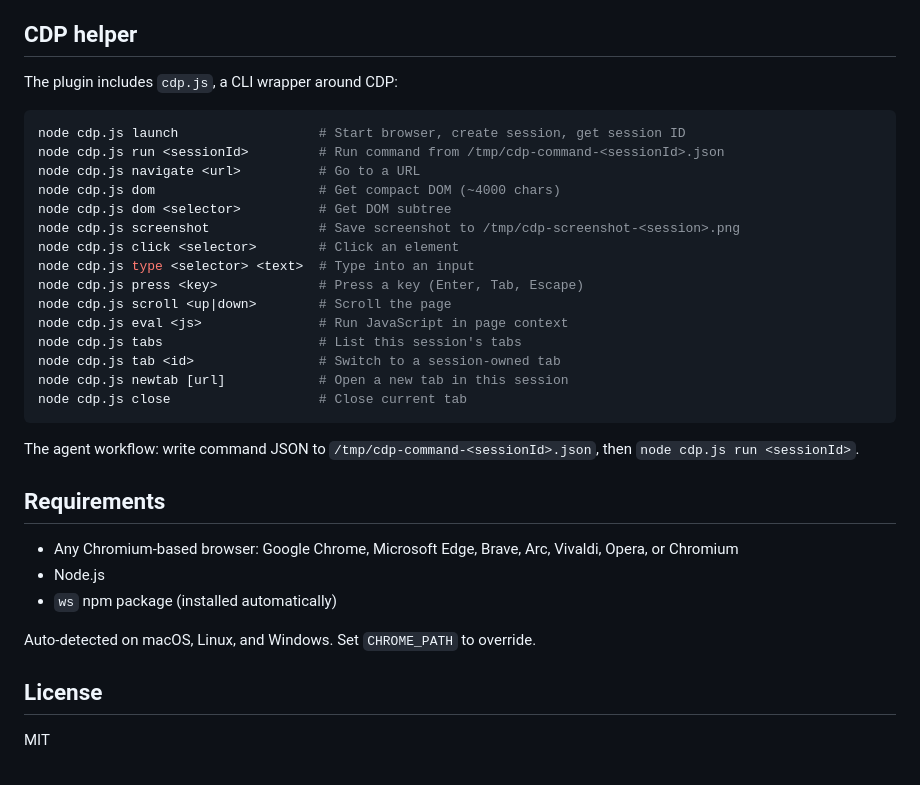
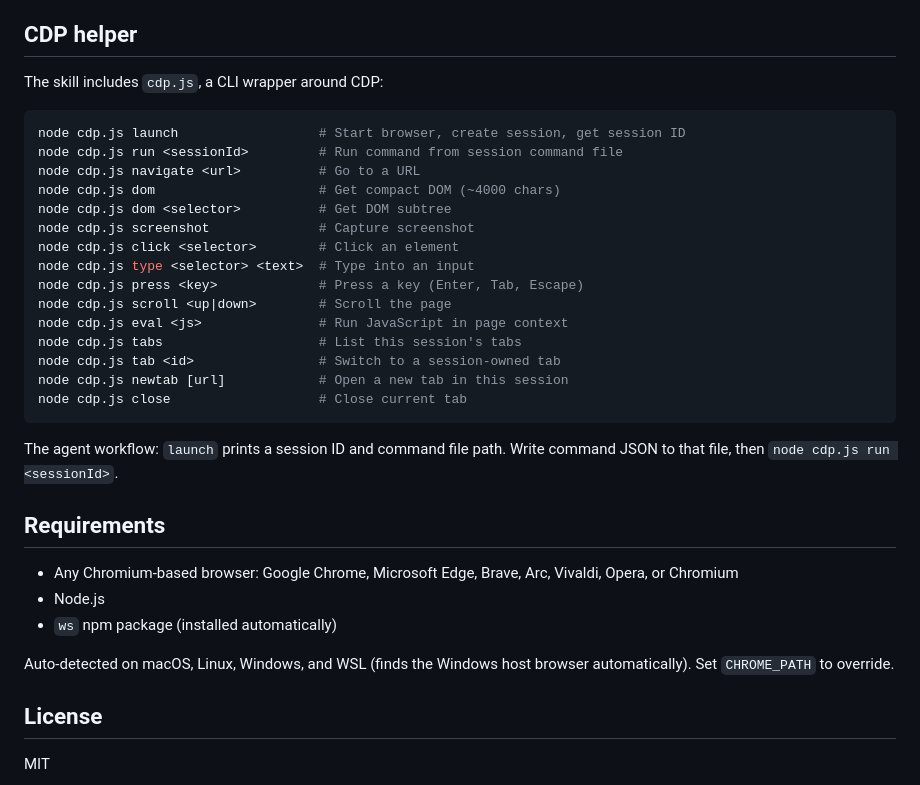
Before and after one commit to kxbnb/webact, a Markdown page: README.md, the part around the change. Drawn GitHub-style.

Commit message:
Update README: remove hardcoded /tmp paths, mention WSL support
Co-Authored-By: Claude Opus 4.6 <noreply@anthropic.com>

````diff
--- a/README.md
+++ b/README.md
@@ -91,15 +91,15 @@ Each agent invocation gets its own **session** with isolated tab tracking. On `l
 
 ## CDP helper
 
-The plugin includes `cdp.js`, a CLI wrapper around CDP:
+The skill includes `cdp.js`, a CLI wrapper around CDP:
 
 ```bash
 node cdp.js launch                  # Start browser, create session, get session ID
-node cdp.js run <sessionId>         # Run command from /tmp/cdp-command-<sessionId>.json
+node cdp.js run <sessionId>         # Run command from session command file
 node cdp.js navigate <url>          # Go to a URL
 node cdp.js dom                     # Get compact DOM (~4000 chars)
 node cdp.js dom <selector>          # Get DOM subtree
-node cdp.js screenshot              # Save screenshot to /tmp/cdp-screenshot-<session>.png
+node cdp.js screenshot              # Capture screenshot
 node cdp.js click <selector>        # Click an element
 node cdp.js type <selector> <text>  # Type into an input
 node cdp.js press <key>             # Press a key (Enter, Tab, Escape)
@@ -111,7 +111,7 @@ node cdp.js newtab [url]            # Open a new tab in this session
 node cdp.js close                   # Close current tab
 ```
 
-The agent workflow: write command JSON to `/tmp/cdp-command-<sessionId>.json`, then `node cdp.js run <sessionId>`.
+The agent workflow: `launch` prints a session ID and command file path. Write command JSON to that file, then `node cdp.js run <sessionId>`.
 
 ## Requirements
 
@@ -119,7 +119,7 @@ The agent workflow: write command JSON to `/tmp/cdp-command-<sessionId>.json`, t
 - Node.js
 - `ws` npm package (installed automatically)
 
-Auto-detected on macOS, Linux, and Windows. Set `CHROME_PATH` to override.
+Auto-detected on macOS, Linux, Windows, and WSL (finds the Windows host browser automatically). Set `CHROME_PATH` to override.
 
 ## License
 
````
